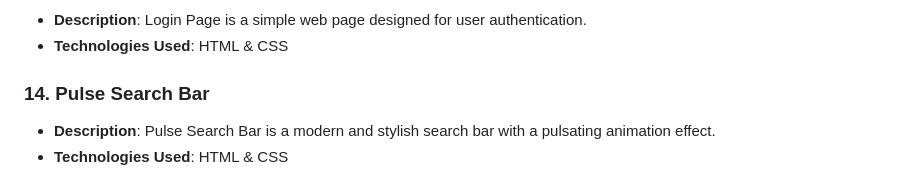
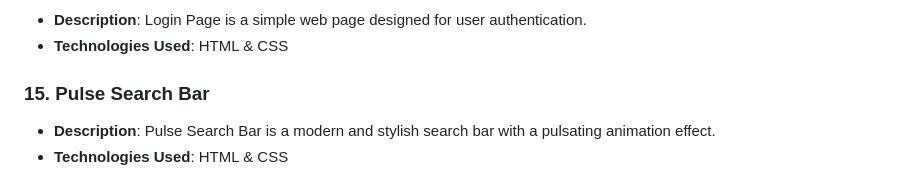
Before and after one commit to Shivamgpt812/Web-Dev-Mini-Projects, a Markdown page: README.md, the part around the change. GitHub-like rendering.

```diff
--- a/README.md
+++ b/README.md
@@ -78,7 +78,7 @@ In this repository, I'll be adding a series of mini projects developed using HTM
 - **Description**: Login Page is a simple web page designed for user authentication.
 - **Technologies Used**: HTML & CSS
 
-### 14. Pulse Search Bar
+### 15. Pulse Search Bar
 
 - **Description**: Pulse Search Bar is a modern and stylish search bar with a pulsating animation effect.
 - **Technologies Used**: HTML & CSS
```
